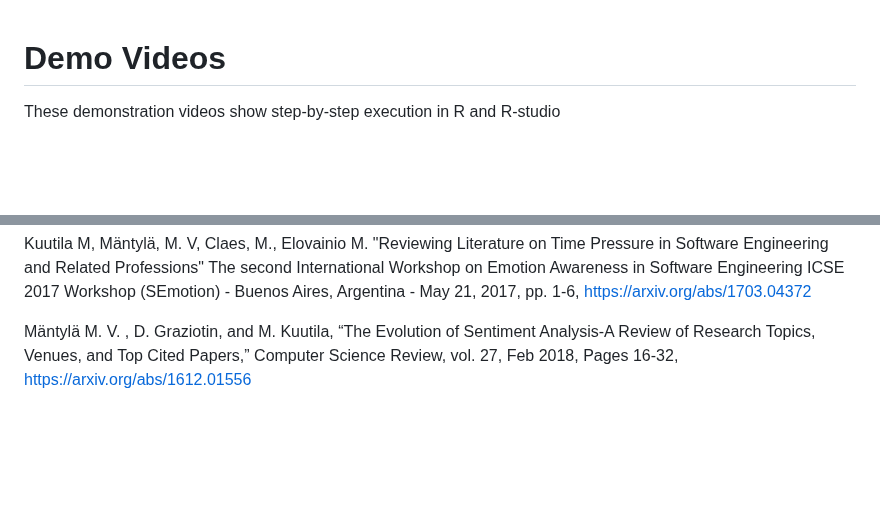
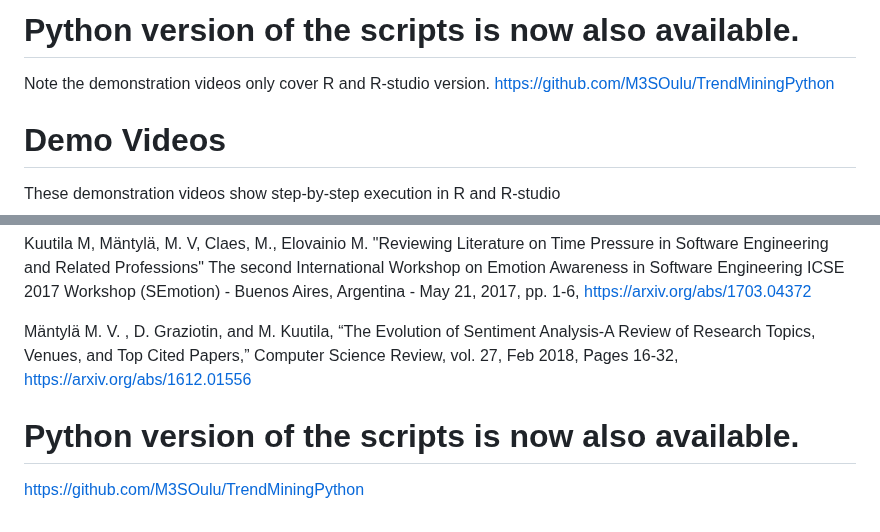
Before and after one commit to M3SOulu/TrendMining, a Markdown page: README.md, 2 parts joined by grey strips. GitHub-like rendering; blank space fills up the shorter version.

Commit message:
Link to the Python version of the scipts.

```diff
--- a/README.md
+++ b/README.md
@@ -1,3 +1,7 @@
+# Python version of the scripts is now also available.
+Note the demonstration videos only cover R and R-studio version.
+https://github.com/M3SOulu/TrendMiningPython
+
 # Demo Videos
 These demonstration videos show step-by-step execution in R and R-studio
 
@@ -64,3 +68,6 @@ Mäntylä M. V, Jørgensen J., Ralph P, Erdogmus H.,  "Guest editorial for speci
 Kuutila M, Mäntylä, M. V, Claes, M., Elovainio M. "Reviewing Literature on Time Pressure in Software Engineering and Related Professions" The second International Workshop on Emotion Awareness in Software Engineering ICSE 2017 Workshop (SEmotion) - Buenos Aires, Argentina - May 21, 2017, pp. 1-6, https://arxiv.org/abs/1703.04372
 
 Mäntylä M. V. , D. Graziotin, and M. Kuutila, “The Evolution of Sentiment Analysis-A Review of Research Topics, Venues, and Top Cited Papers,” Computer Science Review, vol. 27, Feb 2018, Pages 16-32, https://arxiv.org/abs/1612.01556
+
+# Python version of the scripts is now also available.
+https://github.com/M3SOulu/TrendMiningPython
```
